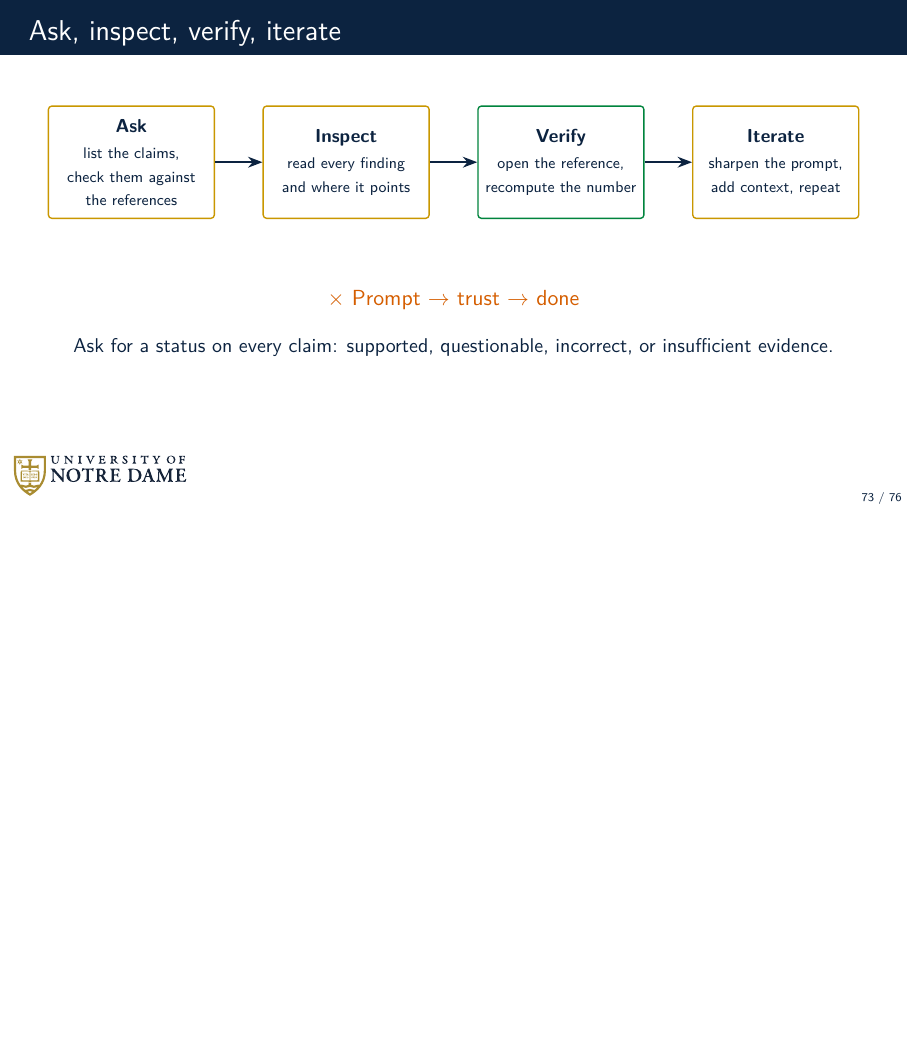
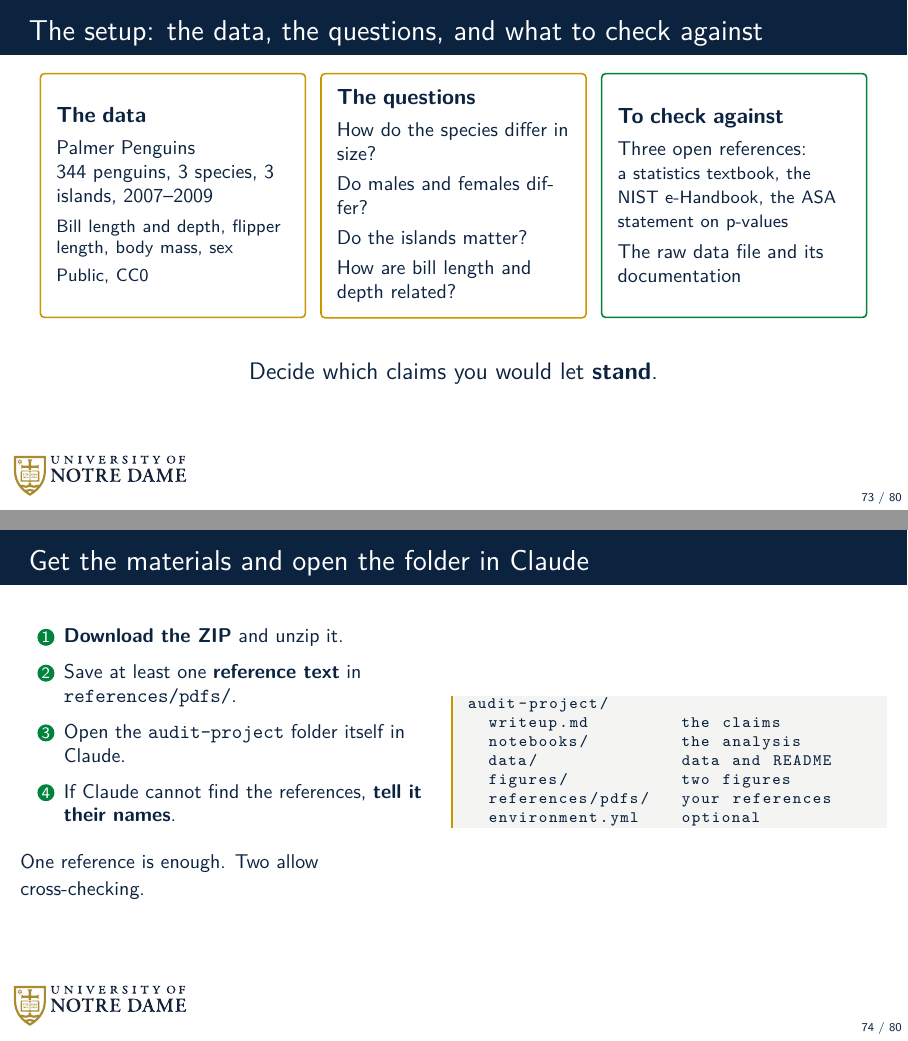
Before and after one commit to dowlinglab/claude-for-researchers, LaTeX slides (slides/main.tex, which reads slides/sections/11_part2_activity.tex): page 73 of 76 before the commit and pages 73 and 74 of 80 after it, the two joined at a grey line, the shorter picture padded with empty space. Compiled offline with pdfLaTeX.

Commit message:
Frame the Part 2 activity like the Part 1 activity
A member of your team gives you a notebook with a statistical analysis. How can
you use an LLM to augment your critical thinking and check it? The Part 2 deck
gains four frames: the setup (the data, the questions the write-up answers, and
what to check against), getting the materials, a starter prompt, and the four
claim statuses. The handout, activity guide, and READMEs use the same framing,
and the handout gains a starter prompt.

The closing frame is retitled "Going from workshop activities to research
workflows", and its account-setup step is dropped because Part 2 attendees have
done it. The run sheet and storyboard follow the new frame numbers.

Co-Authored-By: Claude Sonnet 5.5 <noreply@anthropic.com>

```diff
--- a/slides/sections/11_part2_activity.tex
+++ b/slides/sections/11_part2_activity.tex
@@ -23,0 +26,56 @@
+\begin{frame}{The setup: the data, the questions, and what to check against}
+  \vfill
+  \begin{center}
+    \begin{tikzpicture}[font=\small\sffamily]
+      \node[nd box, text width=0.27\textwidth, minimum height=4.3cm, align=left, inner sep=8pt, anchor=north] at (-0.325\textwidth,0)
+        {\textbf{\normalsize The data}\\[0.4em]
+         Palmer Penguins\\
+         344 penguins, 3 species, 3 islands, 2007--2009\\[0.4em]
+         {\footnotesize Bill length and depth, flipper length, body mass, sex\\[0.2em] Public, CC0}};
+      \node[nd box, text width=0.27\textwidth, minimum height=4.3cm, align=left, inner sep=8pt, anchor=north] at (0,0)
+        {\textbf{\normalsize The questions}\\[0.4em]
+         How do the species differ in size?\\[0.3em]
+         Do males and females differ?\\[0.3em]
+         Do the islands matter?\\[0.3em]
+         How are bill length and depth related?};
+      \node[nd highlight, text width=0.27\textwidth, minimum height=4.3cm, align=left, inner sep=8pt, anchor=north] at (0.325\textwidth,0)
+        {\textbf{\normalsize To check against}\\[0.4em]
+         Three open references:\\
+         {\footnotesize a statistics textbook, the NIST e-Handbook, the ASA statement on p-values}\\[0.4em]
+         The raw data file and its documentation};
+    \end{tikzpicture}
+  \end{center}
+  \vspace{0.6em}
+  \begin{center}
+    \slidepoint{Decide which claims you would let \textbf{stand}.}
+  \end{center}
+  \vspace{1.6cm plus 1fill}
+\end{frame}
+
+\begin{frame}[fragile]{Get the materials and open the folder in Claude}
+  \vfill
+  \begin{columns}[c]
+    \begin{column}{0.48\textwidth}
+      \begin{enumerate}\small\setlength\itemsep{0.6em}
+        \item \href{https://github.com/dowlinglab/claude-for-researchers/releases/latest/download/workshop2_activity.zip}{\textbf{Download the ZIP}} and unzip it.
+        \item Save at least one \textbf{reference text} in \texttt{references/pdfs/}.
+        \item Open the \texttt{audit-project} folder itself in Claude.
+        \item If Claude cannot find the references, \textbf{tell it their names}.
+      \end{enumerate}
+      \vspace{0.6em}
+      {\small One reference is enough. Two allow cross-checking.}
+    \end{column}
+    \begin{column}{0.50\textwidth}
+      \begin{lstlisting}[basicstyle=\ttfamily\scriptsize]
+audit-project/
+  writeup.md         the claims
+  notebooks/         the analysis
+  data/              data and README
+  figures/           two figures
+  references/pdfs/   your references
+  environment.yml    optional
+      \end{lstlisting}
+    \end{column}
+  \end{columns}
+  \vspace{1.6cm plus 1fill}
+\end{frame}
```
Also changed, not shown: handout/part2_back.tex (+7 -5 lines), resources/workshops/stats_audit/activity.md (+13 -1 lines), slides/run_sheets/part2_run_sheet.tex (+14 -11 lines), slides/sections/05_epilogue.tex (+1 -2 lines), slides/storyboard.md (+3 -3 lines), handout/README.md, resources/workshops/stats_audit/README.md, resources/workshops/stats_audit/audit-project/README.md, slides/README.md, slides/sections/11_part2_activity.tex (48 more changed lines).
